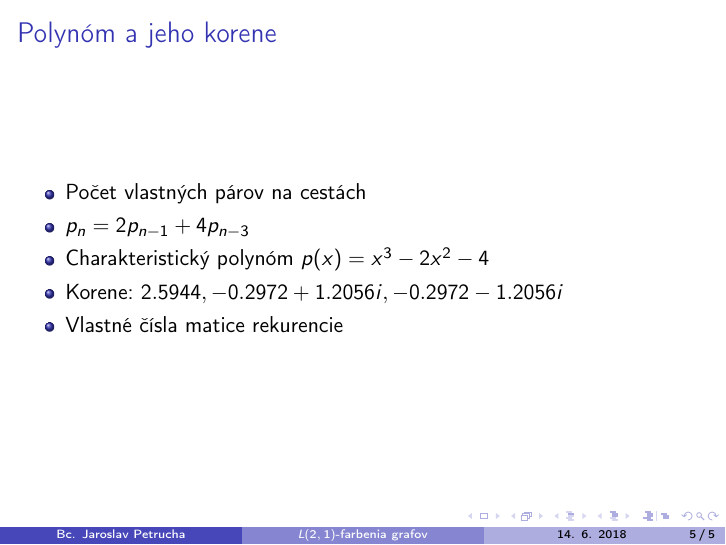
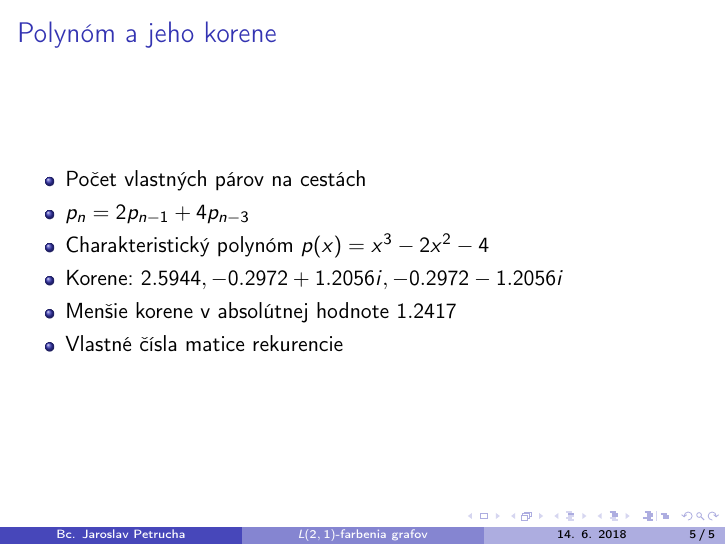
Before and after one commit to Sameth/master-thesis, LaTeX slides (defence.tex): page 25 of 25. Compiled offline with pdfLaTeX.

Commit message:
absolutna hodnota vlastneho cisla

```diff
--- a/defence.tex
+++ b/defence.tex
@@ -265,6 +265,7 @@
         \item $p_n = 2p_{n-1} + 4p_{n-3}$
         \item Charakteristický polynóm $p(x) = x^3 - 2x^2 - 4$
         \item Korene: $2.5944, -0.2972 + 1.2056i, -0.2972 - 1.2056i$
+        \item Menšie korene v absolútnej hodnote $1.2417$
         \item Vlastné čísla matice rekurencie
     \end{itemize}
 \end{frame}
```
